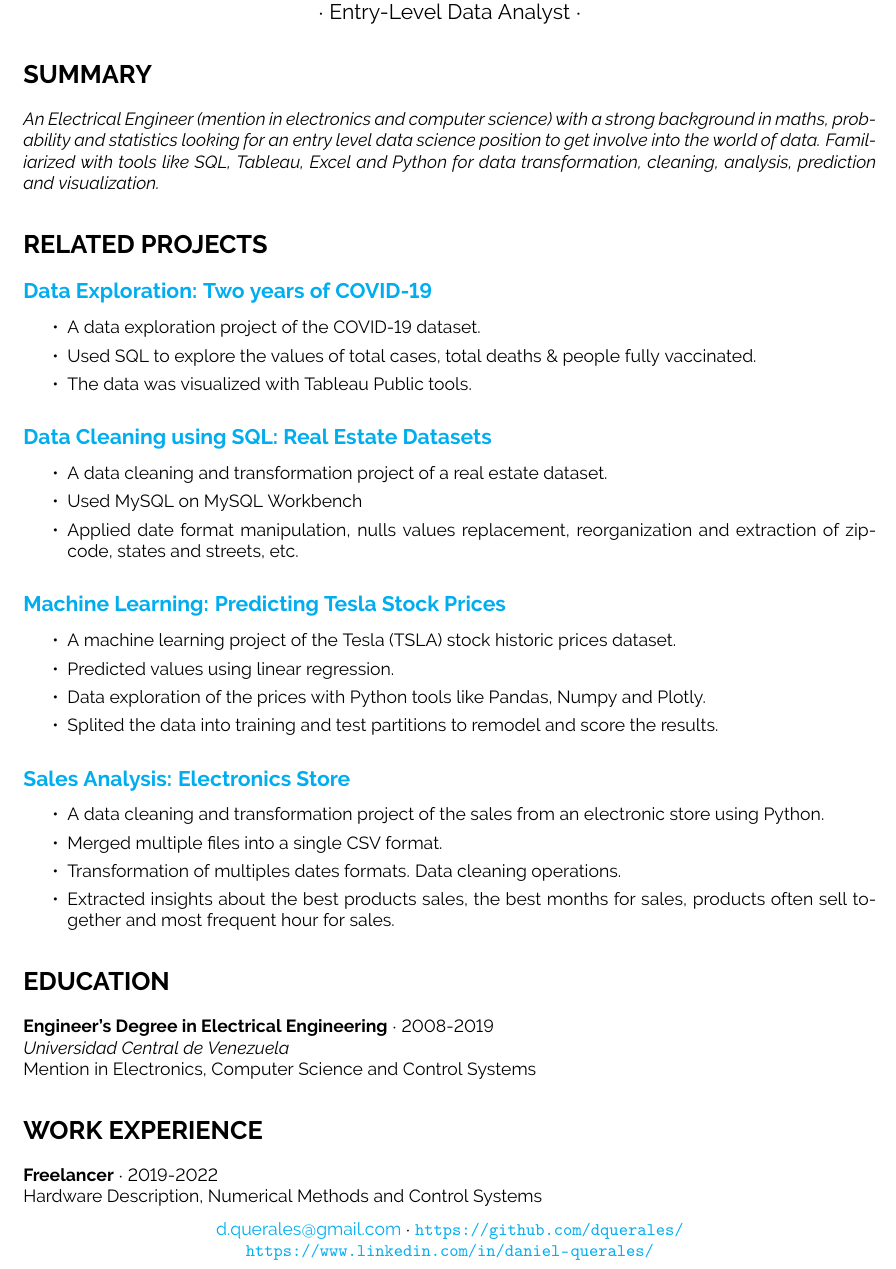
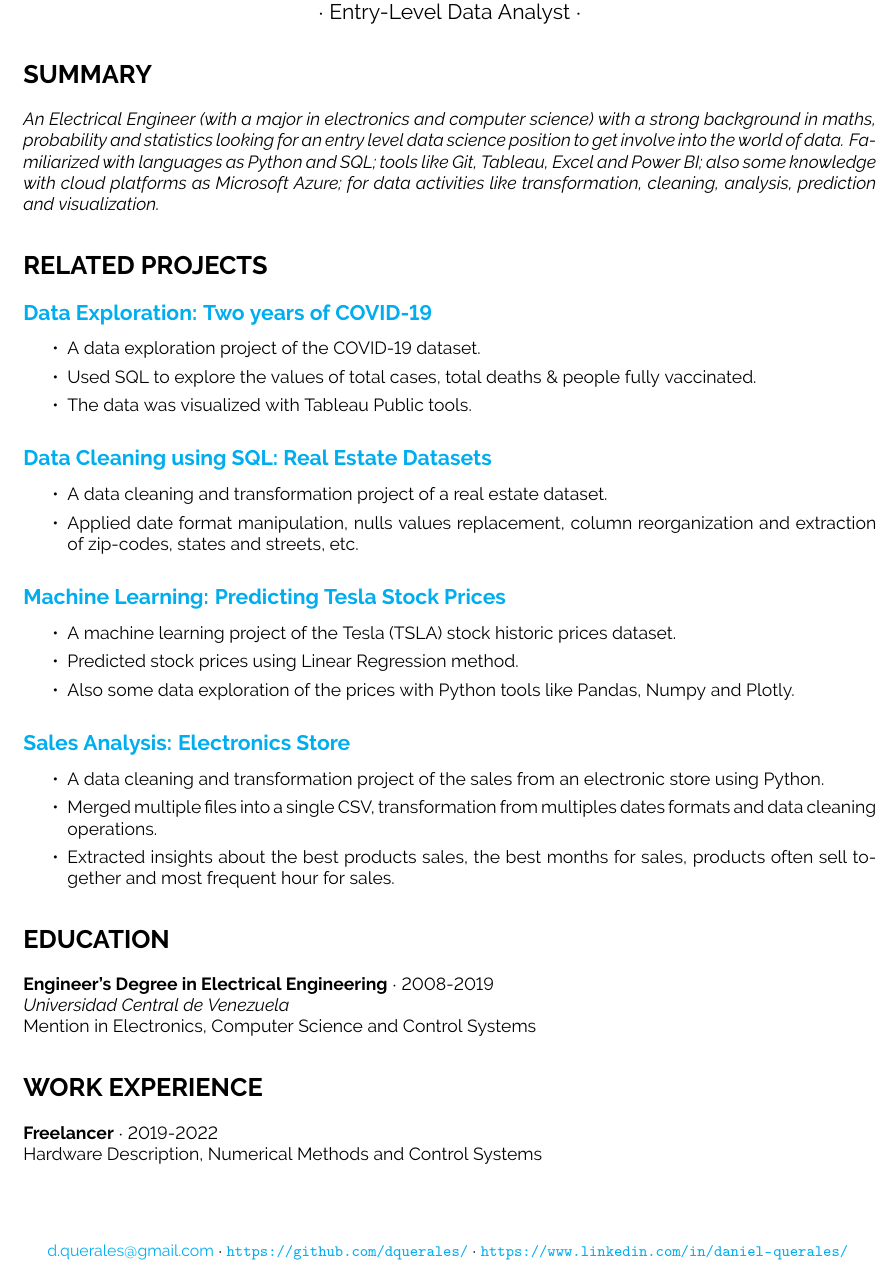
Before and after one commit to dquerales/Resume, a LaTeX CV (data_resume/daniel_querales_resume.tex): part of the page, cut so that both start at the same text. Compiled offline with pdfLaTeX.

Commit message:
some summary fixes

```diff
--- a/data_eng/daniel_querales_resume.tex
+++ b/data_resume/daniel_querales_resume.tex
@@ -7,12 +7,12 @@
 % Packages
 %==============================================
 \usepackage[T1]{fontenc}
-\usepackage[default]{raleway}
+\usepackage[default]{raleway} %font
 \usepackage{geometry} % Required for adjusting page dimensions and margins
 \usepackage[usenames, dvipsnames]{xcolor} % Required for specifying colours by name
 \usepackage[bookmarks, colorlinks, breaklinks]{hyperref} % Required for links
 \hypersetup{linkcolor=black, citecolor=blue, filecolor=black, urlcolor=cyan}% Set link colours
-\hypersetup{pdftitle={Daniel Querales - Curriculum vitae}, pdfauthor={Daniel Querales}}% Set PDF meta-information
+\hypersetup{pdftitle={Daniel Querales - Resume}, pdfauthor={Daniel Querales}, pdfkeywords={data analyst, machine learning, data science, sql, python, excel, power bi, tableu}}% Set PDF meta-information
 
 %==============================================
 % Page Layout
@@ -66,34 +66,27 @@
 %============================================
 % SUMMARY
 %============================================
+\section*{SUMMARY}
+
+\emph{An Electrical Engineer (with a major in electronics and computer science) with a strong background in maths, probability and statistics looking for an entry level data science position to get involve into the world of data. Familiarized with languages as Python and SQL; tools like Git, Tableau, Excel and Power BI; also some knowledge with cloud platforms as Microsoft Azure; for data activities like transformation, cleaning, analysis, prediction and visualization.}
+
+
+%============================================
+% SKILLS
+%============================================
 % show first your skills
 % don't write soft skills
 
-\section*{SUMMARY}
-
-\emph{An Electrical Engineer (mention in electronics and computer science) with a strong background in maths, probability and statistics looking for an entry level data science position to get involve into the world of data. Familiarized with tools like SQL, Tableau, Excel and Python for data transformation, cleaning, analysis, prediction and visualization.}
-
-
-%%============================================
-%% Skills
-%%============================================
-%% show first your skills
-%% don't write soft skills
-%
-%\section*{Skills}
+%\section*{SKILLS}
 %
 %\begin{itemize}
 %\itemsep0em
-%\item Experience with SQL, MySQL
-%\item Tableu or Power BI
-%\item Excel
-%\item Working experience with Python
-%\item Familiarity with the basic principles of data modeling
-%\item Familiarity with revision control (git)
+%\item Experience with SQL, MySQL \& Python
+%\item Tableau, Power BI \& Excel
 %\end{itemize}
 
 %============================================
-% Related projects
+% RELATED PROJECTS
 %============================================
 \section*{RELATED PROJECTS}
 
@@ -111,8 +104,7 @@
 \begin{itemize}
 \itemsep0em
 \item A data cleaning and transformation project of a real estate dataset.
-\item Used MySQL on MySQL Workbench
-\item Applied date format manipulation, nulls values replacement, reorganization and extraction of zip-code, states and streets, etc.
+\item Applied date format manipulation, nulls values replacement, column reorganization and extraction of zip-codes, states and streets, etc.
 \end{itemize}
 
 \subsection*{\href{https://dquerales.github.io/DanielPortfolio/linear_regression.html}{Machine Learning: Predicting Tesla Stock Prices}}
@@ -120,9 +112,8 @@
 \begin{itemize}
 \itemsep0em
 \item A machine learning project of the Tesla (TSLA) stock historic prices dataset.
-\item Predicted values using linear regression.
-\item Data exploration of the prices with Python tools like Pandas, Numpy and Plotly.
-\item Splited the data into training and test partitions to remodel and score the results.
+\item Predicted stock prices using Linear Regression method.
+\item Also some data exploration of the prices with Python tools like Pandas, Numpy and Plotly.
 \end{itemize}
 
 \subsection*{\href{https://github.com/dquerales/DataScience/tree/main/Sales\%20Analysis}{Sales Analysis: Electronics Store}}
@@ -130,13 +121,12 @@
 \begin{itemize}
 \itemsep0em
 \item A data cleaning and transformation project of the sales from an electronic store using Python.
-\item Merged multiple files into a single CSV format.
-\item Transformation of multiples dates formats. Data cleaning operations.
+\item Merged multiple files into a single CSV, transformation from multiples dates formats and data cleaning operations.
 \item Extracted insights about the best products sales, the best months for sales, products often sell together and most frequent hour for sales.
 \end{itemize}
 
 %============================================
-% Education
+% EDUCATION
 %============================================
 \section*{EDUCATION}
 
@@ -154,10 +144,12 @@ Hardware Description, Numerical Methods and Control Systems
 
 \vfill
 \centering
+{\small
 %+58 416-041-0342 $\cdot$ %phone
 \href{mailto:d.querales@gmail.com}{d.querales@gmail.com} $\cdot$ % Email address
-\url{https://github.com/dquerales/} %Github
+\url{https://github.com/dquerales/} $\cdot$ %Github
 \url{https://www.linkedin.com/in/daniel-querales/} %Linkedin
+}
 
 
 
```
Also changed, not shown: data_eng/daniel_querales_resume.pdf (deleted), data_resume/daniel_querales_resume.pdf (added), data_resume/daniel_querales_resume.tex (2 more changed lines), 2 other files.
